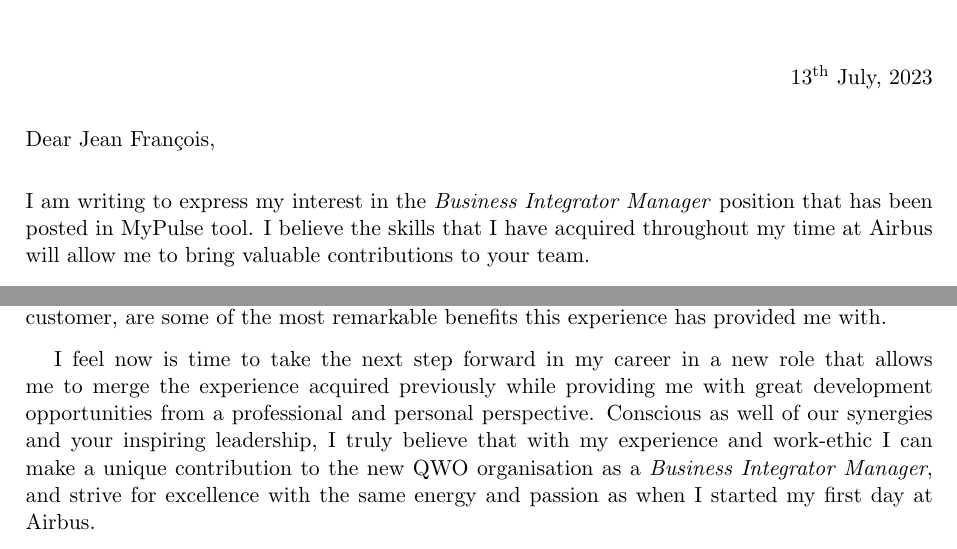
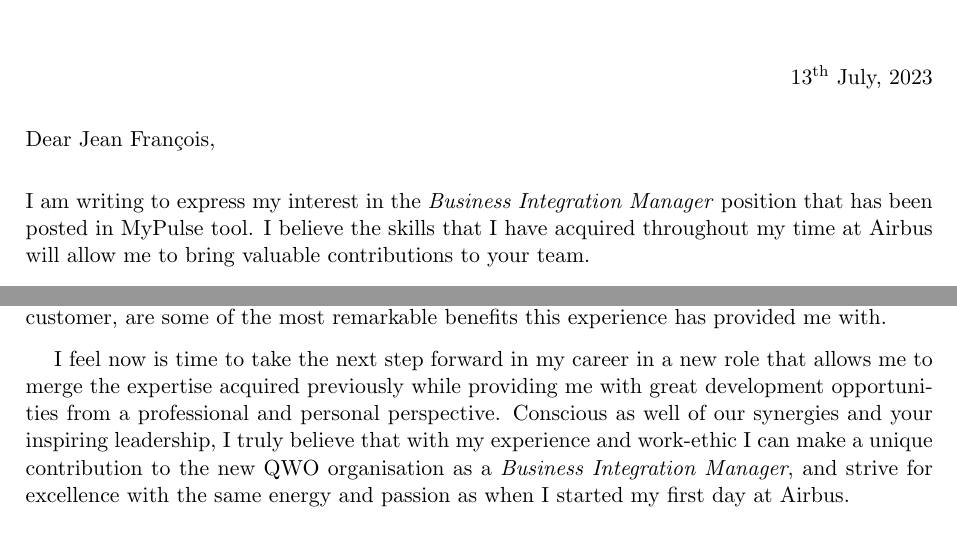
Before and after one commit to JJavierRosales/curriculum-vitae, a LaTeX letter (cover_letter.tex): two parts of the page, joined at a grey line, cut so that both start at the same text. Compiled offline with pdfLaTeX.

Commit message:
Fix job name typo in CL

```diff
--- a/cover_letter.tex
+++ b/cover_letter.tex
@@ -39,7 +39,7 @@ Dear Jean Fran\c cois,
 
 \vspace{10pt}
 
-I am writing to express my interest in the \textit{Business Integrator Manager} position that has been posted in MyPulse tool. I believe the skills that I have acquired throughout my time at Airbus will allow me to bring valuable contributions to your team.
+I am writing to express my interest in the \textit{Business Integration Manager} position that has been posted in MyPulse tool. I believe the skills that I have acquired throughout my time at Airbus will allow me to bring valuable contributions to your team.
 
 %PARAGRAPH TWO: Indicate why you are interested in the position, the company, its products, services - above all, stress what you can do for the employer. If you are a recent graduate, explain how your academic background makes you a qualified candidate for the position. If you have practical work experience, point out specific achievements or unique qualifications. Try not to repeat the same information the reader will find in the resume. Refer the reader to the enclosed resume or application which summarizes your qualifications, training, and experiences. The purpose of this section is to strengthen your resume by providing details which bring your experiences to life.
 {\setlength{\parindent}{5mm}
@@ -50,7 +50,7 @@ I joined our Airbus family in 2020 to work in Quality at the Broughton Plant, on
 
 Following Quality, I joined Operations with the OWE team in order to boost my professional development with a wider exposure. A strong customer centricity, professional resilience, sharp attention to detail, and stakeholder management in a very complex environment are part of the daily business, especially in the area of Performance Management. This role soon provided me with very valuable assets, experience and a steep learning curve in terms of professional growth difficult to experience otherwise. The opportunity to interact with Senior leaders, create an extensive network, get to know different ways of working between different organisations, and develop a strategic mindset to influence others in order to get the outcomes required by the customer, are some of the most remarkable benefits this experience has provided me with.
 
-I feel now is time to take the next step forward in my career in a new role that allows me to merge the experience acquired previously while providing me with great development opportunities from a professional and personal perspective. Conscious as well of our synergies and your inspiring leadership, I truly believe that with my experience and work-ethic I can make a unique contribution to the new QWO organisation as a \textit{Business Integrator Manager}, and strive for excellence with the same energy and passion as when I started my first day at Airbus.
+I feel now is time to take the next step forward in my career in a new role that allows me to merge the expertise acquired previously while providing me with great development opportunities from a professional and personal perspective. Conscious as well of our synergies and your inspiring leadership, I truly believe that with my experience and work-ethic I can make a unique contribution to the new QWO organisation as a \textit{Business Integration Manager}, and strive for excellence with the same energy and passion as when I started my first day at Airbus.
 
 
 
```
Also changed, not shown: cover_letter.pdf.
